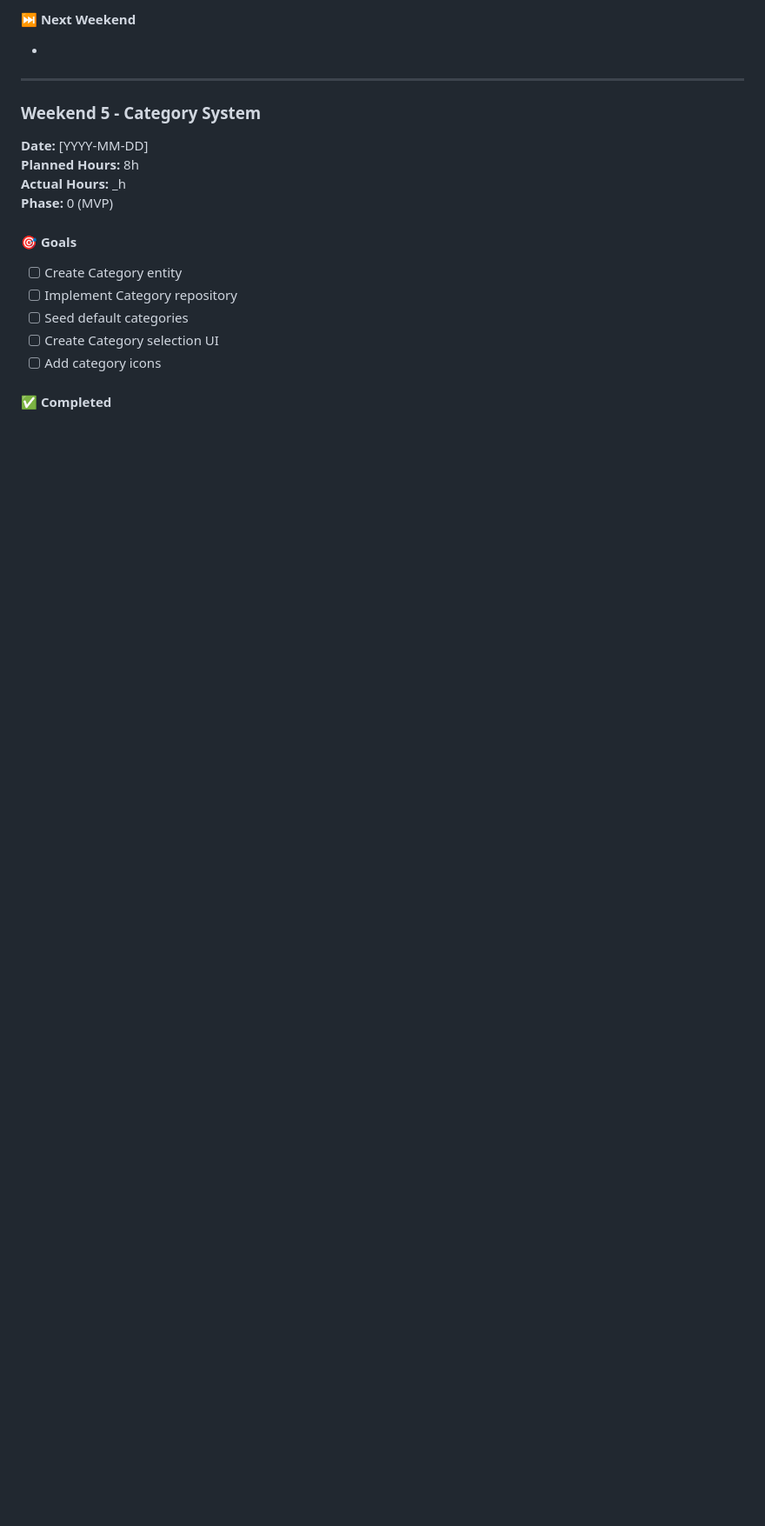
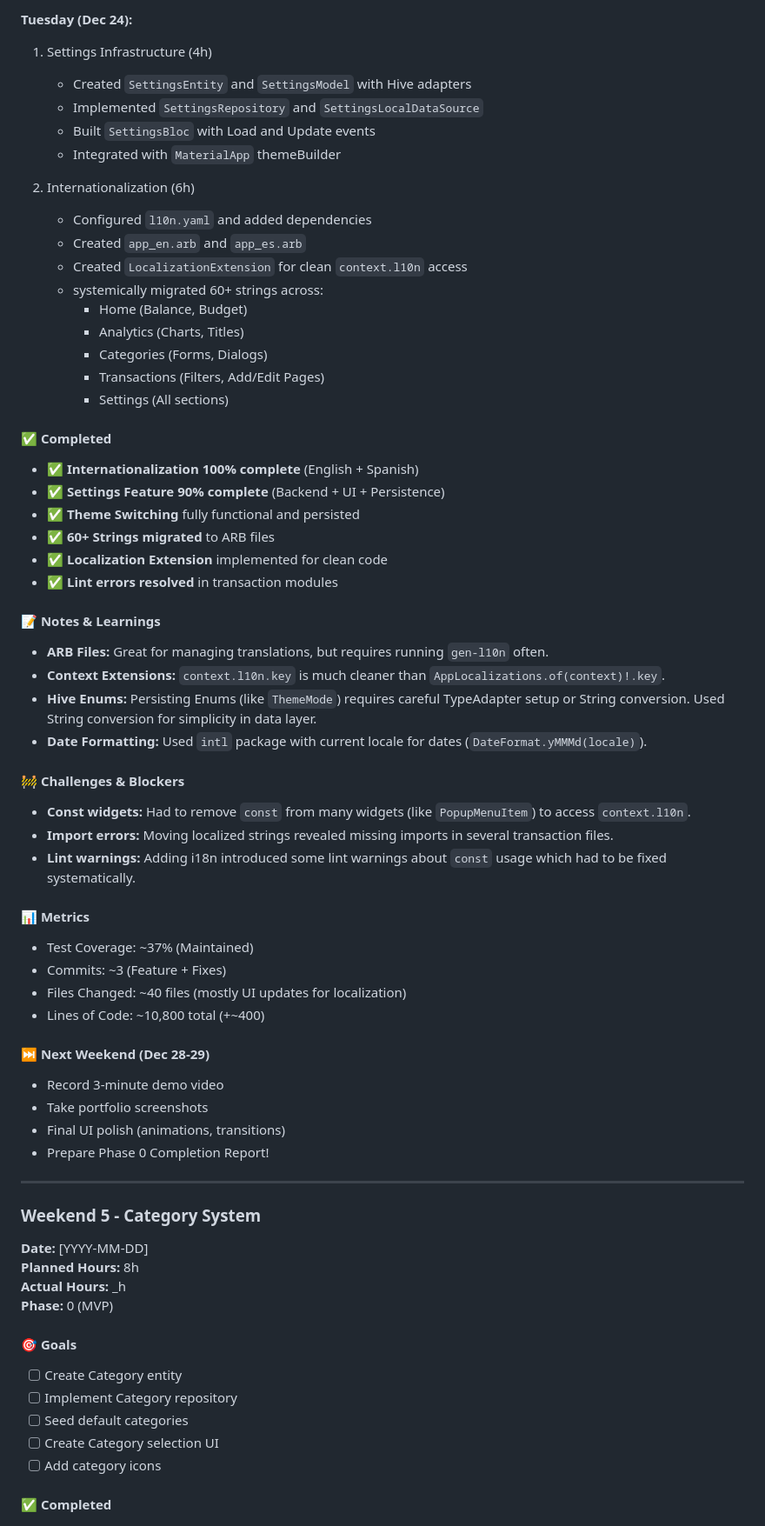
Before and after one commit to wdavid73/fin_track_pro, a Markdown page: docs/WEEKLY_LOG.md, the part around the change printed below. Shown: that part at 87% size. Drawn GitHub-style; blank space fills up the shorter version.

```diff
--- a/docs/WEEKLY_LOG.md
+++ b/docs/WEEKLY_LOG.md
@@ -296,6 +292,52 @@
 
-#### ⏭️ Next Weekend
--
+ **Tuesday (Dec 24):**
+ 1. Settings Infrastructure (4h)
+    - Created `SettingsEntity` and `SettingsModel` with Hive adapters
+    - Implemented `SettingsRepository` and `SettingsLocalDataSource`
+    - Built `SettingsBloc` with Load and Update events
+    - Integrated with `MaterialApp` themeBuilder
+
+ 2. Internationalization (6h)
+    - Configured `l10n.yaml` and added dependencies
+    - Created `app_en.arb` and `app_es.arb`
+    - Created `LocalizationExtension` for clean `context.l10n` access
+    - systemically migrated 60+ strings across:
+      - Home (Balance, Budget)
+      - Analytics (Charts, Titles)
+      - Categories (Forms, Dialogs)
+      - Transactions (Filters, Add/Edit Pages)
+      - Settings (All sections)
+
+ #### ✅ Completed
+ - ✅ **Internationalization 100% complete** (English + Spanish)
+ - ✅ **Settings Feature 90% complete** (Backend + UI + Persistence)
+ - ✅ **Theme Switching** fully functional and persisted
+ - ✅ **60+ Strings migrated** to ARB files
+ - ✅ **Localization Extension** implemented for clean code
+ - ✅ **Lint errors resolved** in transaction modules
+
+ #### 📝 Notes & Learnings
+ - **ARB Files:** Great for managing translations, but requires running `gen-l10n` often.
+ - **Context Extensions:** `context.l10n.key` is much cleaner than `AppLocalizations.of(context)!.key`.
+ - **Hive Enums:** Persisting Enums (like `ThemeMode`) requires careful TypeAdapter setup or String conversion. Used String conversion for simplicity in data layer.
+ - **Date Formatting:** Used `intl` package with current locale for dates (`DateFormat.yMMMd(locale)`).
+
+ #### 🚧 Challenges & Blockers
+ - **Const widgets:** Had to remove `const` from many widgets (like `PopupMenuItem`) to access `context.l10n`.
+ - **Import errors:** Moving localized strings revealed missing imports in several transaction files.
+ - **Lint warnings:** Adding i18n introduced some lint warnings about `const` usage which had to be fixed systematically.
+
+ #### 📊 Metrics
+ - Test Coverage: ~37% (Maintained)
+ - Commits: ~3 (Feature + Fixes)
+ - Files Changed: ~40 files (mostly UI updates for localization)
+ - Lines of Code: ~10,800 total (+~400)
+
+ #### ⏭️ Next Weekend (Dec 28-29)
+ - Record 3-minute demo video
+ - Take portfolio screenshots
+ - Final UI polish (animations, transitions)
+ - Prepare Phase 0 Completion Report!
 
 ---
 
```
Also changed, not shown: other parts of docs/WEEKLY_LOG.md (+21 -25 lines), docs/CURRENT_STATUS.md (+57 -42 lines), docs/METRICS.md (+44 -36 lines).
